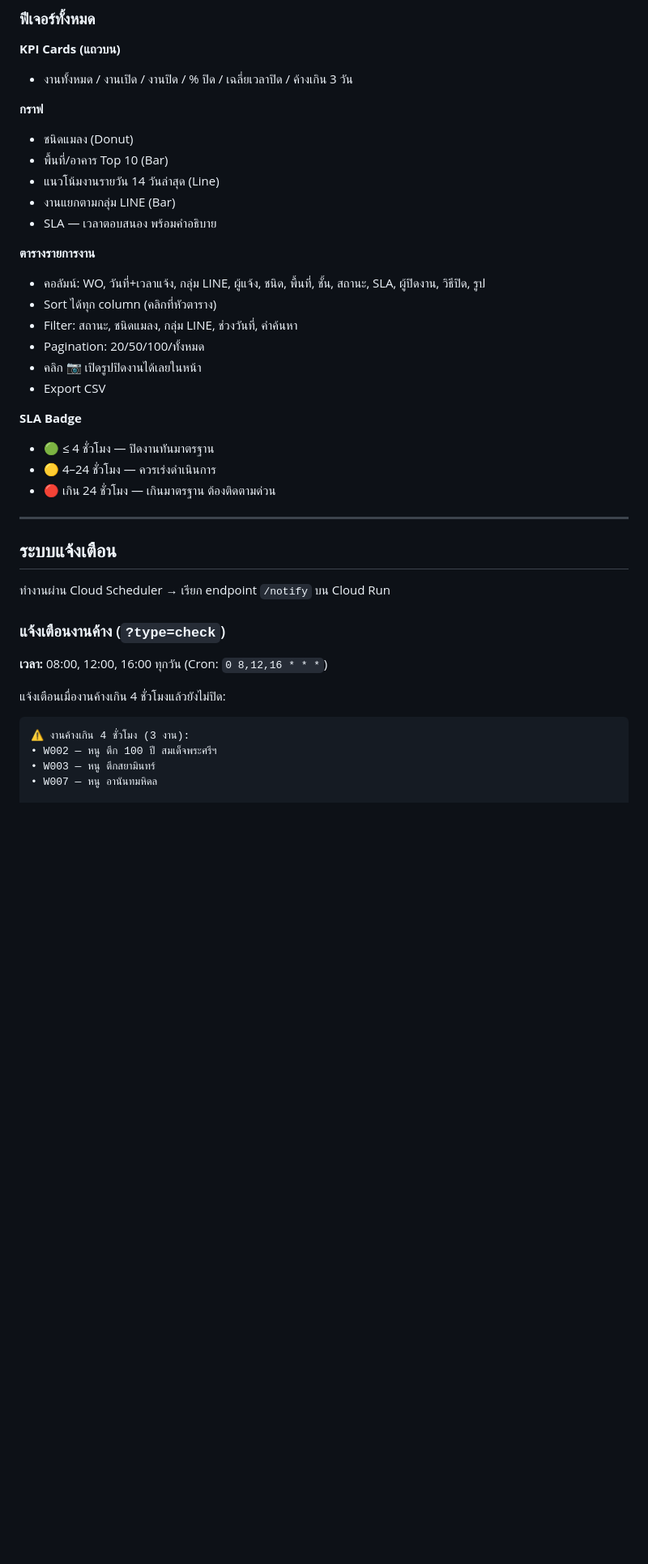
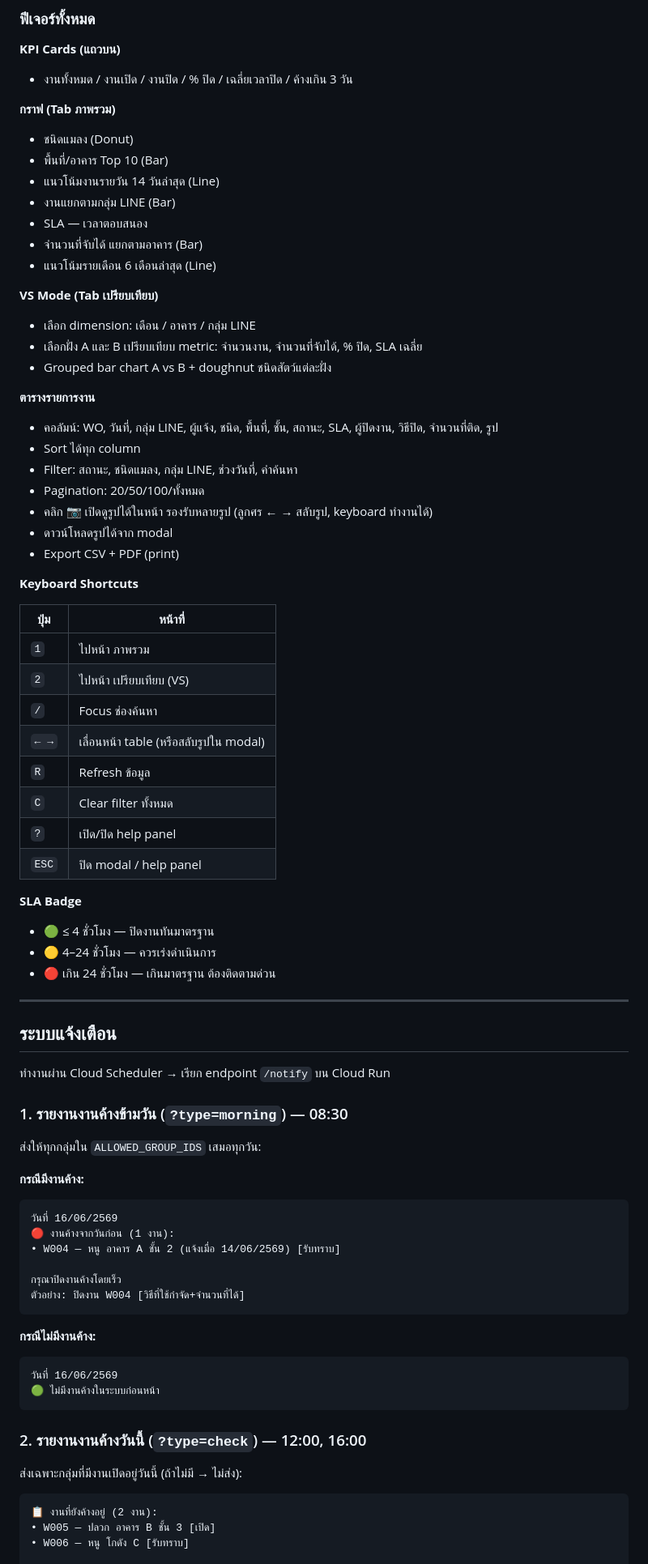
Before and after one commit to 13azukaoab/AGA-Complaint-Agent-LINE, a Markdown page: README.md, the part around one of its changes. Shown at 81% size. GitHub-like rendering; blank space fills up the shorter version.

````diff
--- a/README.md
+++ b/README.md
@@ -219,20 +227,41 @@ gcloud run services logs read aga-complaint-agent --region asia-southeast1 --lim
 **KPI Cards (แถวบน)**
 - งานทั้งหมด / งานเปิด / งานปิด / % ปิด / เฉลี่ยเวลาปิด / ค้างเกิน 3 วัน
 
-**กราฟ**
+**กราฟ (Tab ภาพรวม)**
 - ชนิดแมลง (Donut)
 - พื้นที่/อาคาร Top 10 (Bar)
 - แนวโน้มงานรายวัน 14 วันล่าสุด (Line)
 - งานแยกตามกลุ่ม LINE (Bar)
-- SLA — เวลาตอบสนอง พร้อมคำอธิบาย
+- SLA — เวลาตอบสนอง
+- จำนวนที่จับได้ แยกตามอาคาร (Bar)
+- แนวโน้มรายเดือน 6 เดือนล่าสุด (Line)
+
+**VS Mode (Tab เปรียบเทียบ)**
+- เลือก dimension: เดือน / อาคาร / กลุ่ม LINE
+- เลือกฝั่ง A และ B เปรียบเทียบ metric: จำนวนงาน, จำนวนที่จับได้, % ปิด, SLA เฉลี่ย
+- Grouped bar chart A vs B + doughnut ชนิดสัตว์แต่ละฝั่ง
 
 **ตารางรายการงาน**
-- คอลัมน์: WO, วันที่+เวลาแจ้ง, กลุ่ม LINE, ผู้แจ้ง, ชนิด, พื้นที่, ชั้น, สถานะ, SLA, ผู้ปิดงาน, วิธีปิด, รูป
-- Sort ได้ทุก column (คลิกที่หัวตาราง)
+- คอลัมน์: WO, วันที่, กลุ่ม LINE, ผู้แจ้ง, ชนิด, พื้นที่, ชั้น, สถานะ, SLA, ผู้ปิดงาน, วิธีปิด, จำนวนที่ติด, รูป
+- Sort ได้ทุก column
 - Filter: สถานะ, ชนิดแมลง, กลุ่ม LINE, ช่วงวันที่, คำค้นหา
 - Pagination: 20/50/100/ทั้งหมด
-- คลิก 📷 เปิดรูปปิดงานได้เลยในหน้า
-- Export CSV
+- คลิก 📷 เปิดดูรูปได้ในหน้า รองรับหลายรูป (ลูกศร ← → สลับรูป, keyboard ทำงานได้)
+- ดาวน์โหลดรูปได้จาก modal
+- Export CSV + PDF (print)
+
+**Keyboard Shortcuts**
+
+| ปุ่ม | หน้าที่ |
+|------|--------|
+| `1` | ไปหน้า ภาพรวม |
+| `2` | ไปหน้า เปรียบเทียบ (VS) |
+| `/` | Focus ช่องค้นหา |
+| `← →` | เลื่อนหน้า table (หรือสลับรูปใน modal) |
+| `R` | Refresh ข้อมูล |
+| `C` | Clear filter ทั้งหมด |
+| `?` | เปิด/ปิด help panel |
+| `ESC` | ปิด modal / help panel |
 
 **SLA Badge**
 - 🟢 ≤ 4 ชั่วโมง — ปิดงานทันมาตรฐาน
@@ -245,16 +274,33 @@ gcloud run services logs read aga-complaint-agent --region asia-southeast1 --lim
 
 ทำงานผ่าน Cloud Scheduler → เรียก endpoint `/notify` บน Cloud Run
 
-### แจ้งเตือนงานค้าง (`?type=check`)
+### 1. รายงานงานค้างข้ามวัน (`?type=morning`) — 08:30
 
-**เวลา:** 08:00, 12:00, 16:00 ทุกวัน (Cron: `0 8,12,16 * * *`)
+ส่งให้ทุกกลุ่มใน `ALLOWED_GROUP_IDS` เสมอทุกวัน:
 
-แจ้งเตือนเมื่องานค้างเกิน 4 ชั่วโมงแล้วยังไม่ปิด:
+**กรณีมีงานค้าง:**
+```
+วันที่ 16/06/2569
+🔴 งานค้างจากวันก่อน (1 งาน):
+• W004 — หนู อาคาร A ชั้น 2 (แจ้งเมื่อ 14/06/2569) [รับทราบ]
+
+กรุณาปิดงานค้างโดยเร็ว
+ตัวอย่าง: ปิดงาน W004 [วิธีที่ใช้กำจัด+จำนวนที่ได้]
+```
+
+**กรณีไม่มีงานค้าง:**
+```
+วันที่ 16/06/2569
+🟢 ไม่มีงานค้างในระบบก่อนหน้า
+```
+
+### 2. รายงานงานค้างวันนี้ (`?type=check`) — 12:00, 16:00
+
+ส่งเฉพาะกลุ่มที่มีงานเปิดอยู่วันนี้ (ถ้าไม่มี → ไม่ส่ง):
 
 ```
-⚠️ งานค้างเกิน 4 ชั่วโมง (3 งาน):
-• W002 — หนู ตึก 100 ปี สมเด็จพระศรีฯ
-• W003 — หนู ตึกสยามินทร์
-• W007 — หนู อานันทมหิดล
+📋 งานที่ยังค้างอยู่ (2 งาน):
+• W005 — ปลวก อาคาร B ชั้น 3 [เปิด]
+• W006 — หนู โกดัง C [รับทราบ]
 
 วิธีปิดงาน: พิมพ์ใน LINE กลุ่มนี้
````
Also changed, not shown: other parts of README.md (+46 -33 lines), docs/task.md (+67 -29 lines).
